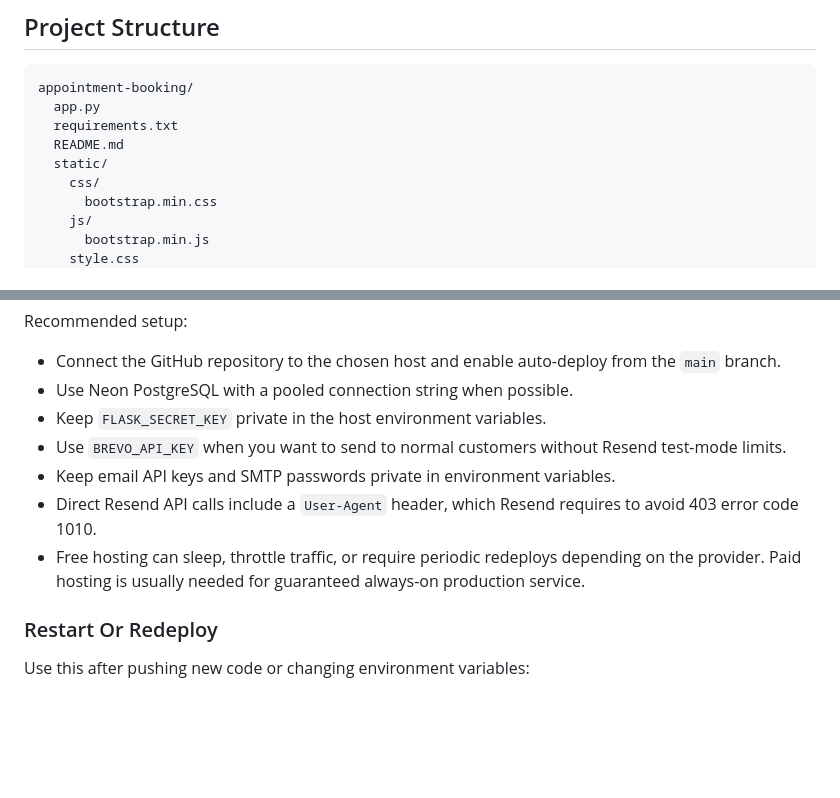
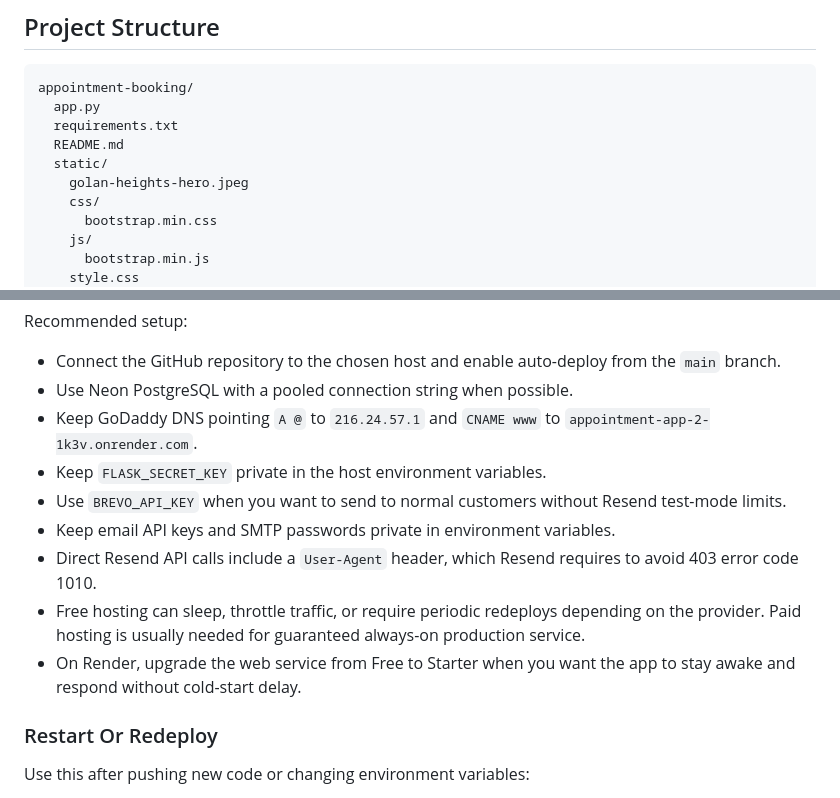
Before and after one commit to hady1012/appointment-app, a Markdown page: README.md, 2 parts joined by grey strips. Drawn GitHub-style; blank space fills up the shorter version.

```diff
--- a/README.md
+++ b/README.md
@@ -77,6 +86,7 @@ appointment-booking/
   requirements.txt
   README.md
   static/
+    golan-heights-hero.jpeg
     css/
       bootstrap.min.css
     js/
@@ -304,11 +317,13 @@ Recommended setup:
 
 - Connect the GitHub repository to the chosen host and enable auto-deploy from the `main` branch.
 - Use Neon PostgreSQL with a pooled connection string when possible.
+- Keep GoDaddy DNS pointing `A @` to `216.24.57.1` and `CNAME www` to `appointment-app-2-1k3v.onrender.com`.
 - Keep `FLASK_SECRET_KEY` private in the host environment variables.
 - Use `BREVO_API_KEY` when you want to send to normal customers without Resend test-mode limits.
 - Keep email API keys and SMTP passwords private in environment variables.
 - Direct Resend API calls include a `User-Agent` header, which Resend requires to avoid 403 error code 1010.
 - Free hosting can sleep, throttle traffic, or require periodic redeploys depending on the provider. Paid hosting is usually needed for guaranteed always-on production service.
+- On Render, upgrade the web service from Free to Starter when you want the app to stay awake and respond without cold-start delay.
 
 ### Restart Or Redeploy
 
```
Also changed, not shown: other parts of README.md (+23 -11 lines).
